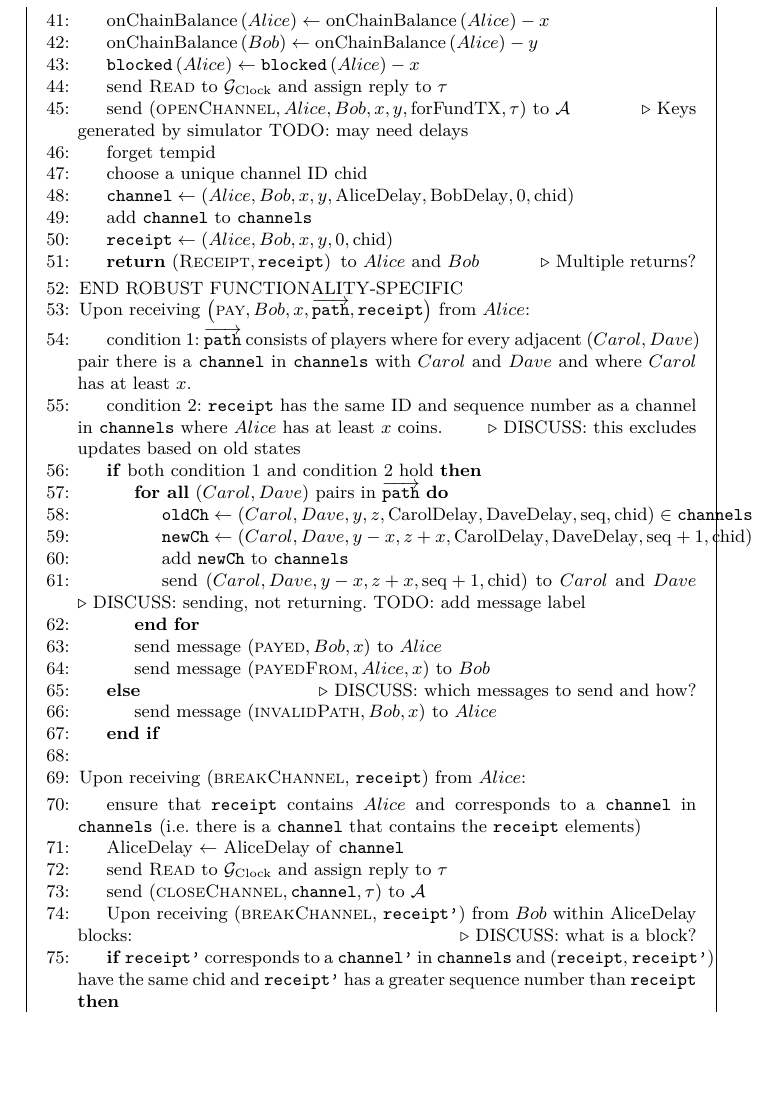
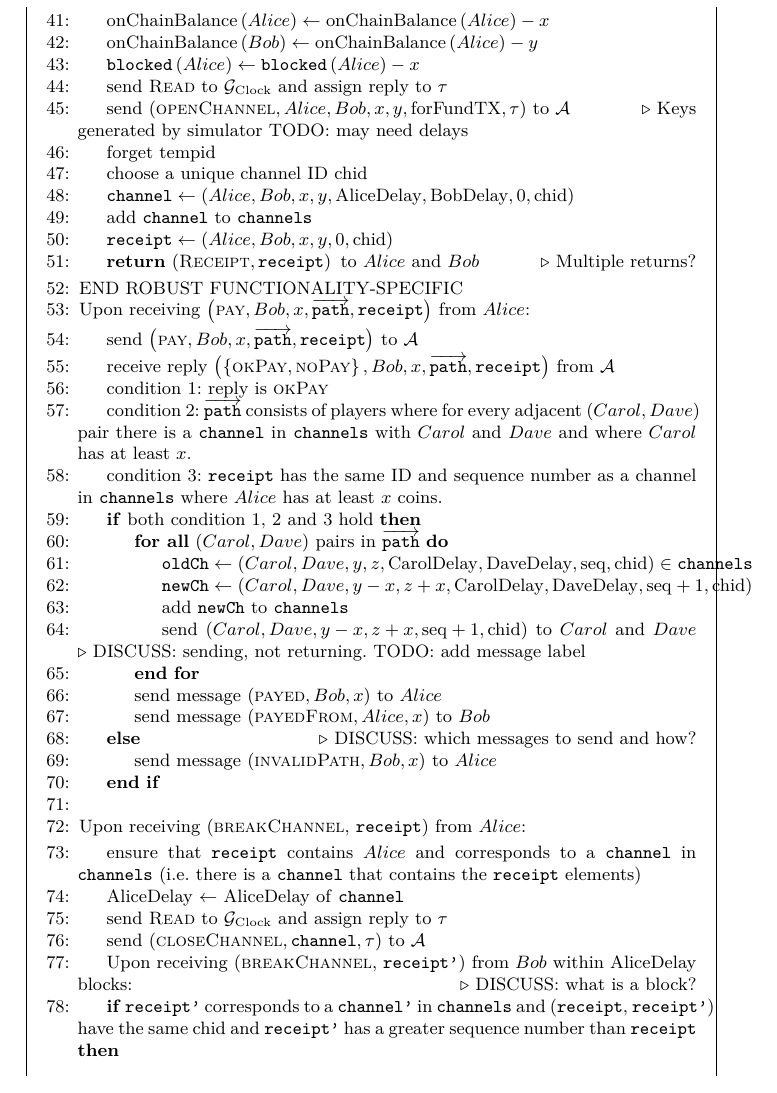
Before and after one commit to OrfeasLitos/PaymentChannels, a LaTeX paper (src/paymentChannels.tex, which reads src/payfunc.tex): part of page 25 of 27, cut so that both start at the same text, the shorter picture padded with empty space. Compiled offline with pdfLaTeX.

Commit message:
Tell simulator of payments

```diff
--- a/src/payfunc.tex
+++ b/src/payfunc.tex
@@ -125,14 +125,19 @@
     \State Upon receiving $\left(\textsc{pay}, Bob, x,
     \overrightarrow{\mathtt{path}}, \mathtt{receipt}\right)$ from $Alice$:
     \Indent
-      \State condition 1: $\overrightarrow{\mathtt{path}}$ consists of players
+      \State send $\left(\textsc{pay}, Bob, x, \overrightarrow{\mathtt{path}},
+      \mathtt{receipt}\right)$ to $\mathcal{A}$
+      \State receive reply $\left(\left\{\textsc{okPay}, \textsc{noPay}\right\},
+      Bob, x, \overrightarrow{\mathtt{path}}, \mathtt{receipt}\right)$ from
+      $\mathcal{A}$
+      \State condition 1: reply is \textsc{okPay}
+      \State condition 2: $\overrightarrow{\mathtt{path}}$ consists of players
       where for every adjacent $\left(Carol, Dave\right)$ pair there is a
       \texttt{channel} in \texttt{channels} with $Carol$ and $Dave$ and where
       $Carol$ has at least $x$.
-      \State condition 2: \texttt{receipt} has the same ID and sequence number
+      \State condition 3: \texttt{receipt} has the same ID and sequence number
       as a channel in \texttt{channels} where $Alice$ has at least $x$ coins.
-      \Comment{DISCUSS: this excludes updates based on old states}
-      \If{both condition 1 and condition 2 hold}
+      \If{both condition 1, 2 and 3 hold}
         \ForAll{$\left(Carol, Dave\right)$ pairs in
         $\overrightarrow{\mathtt{path}}$}
           \State $\mathtt{oldCh} \gets \left(Carol, Dave, y, z,
```
